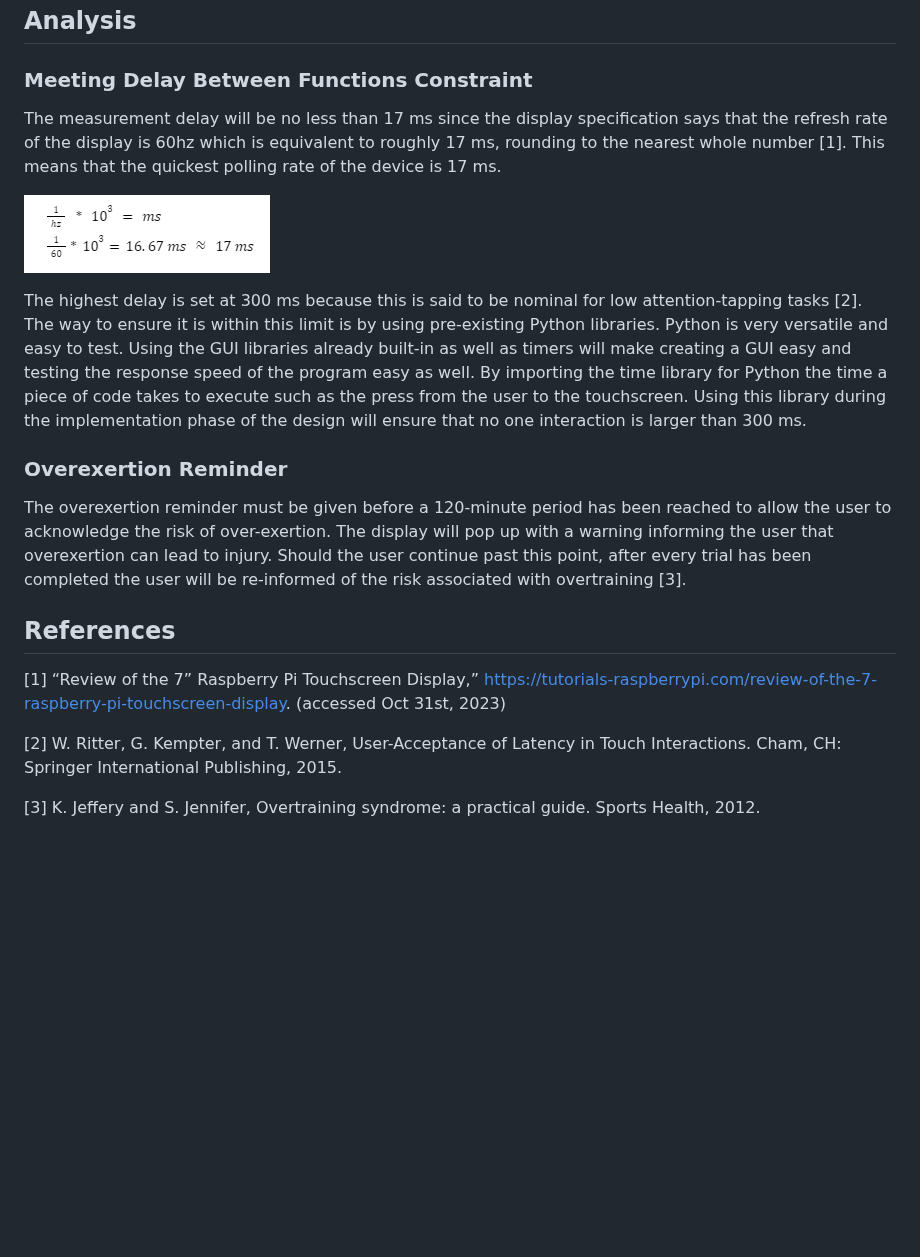
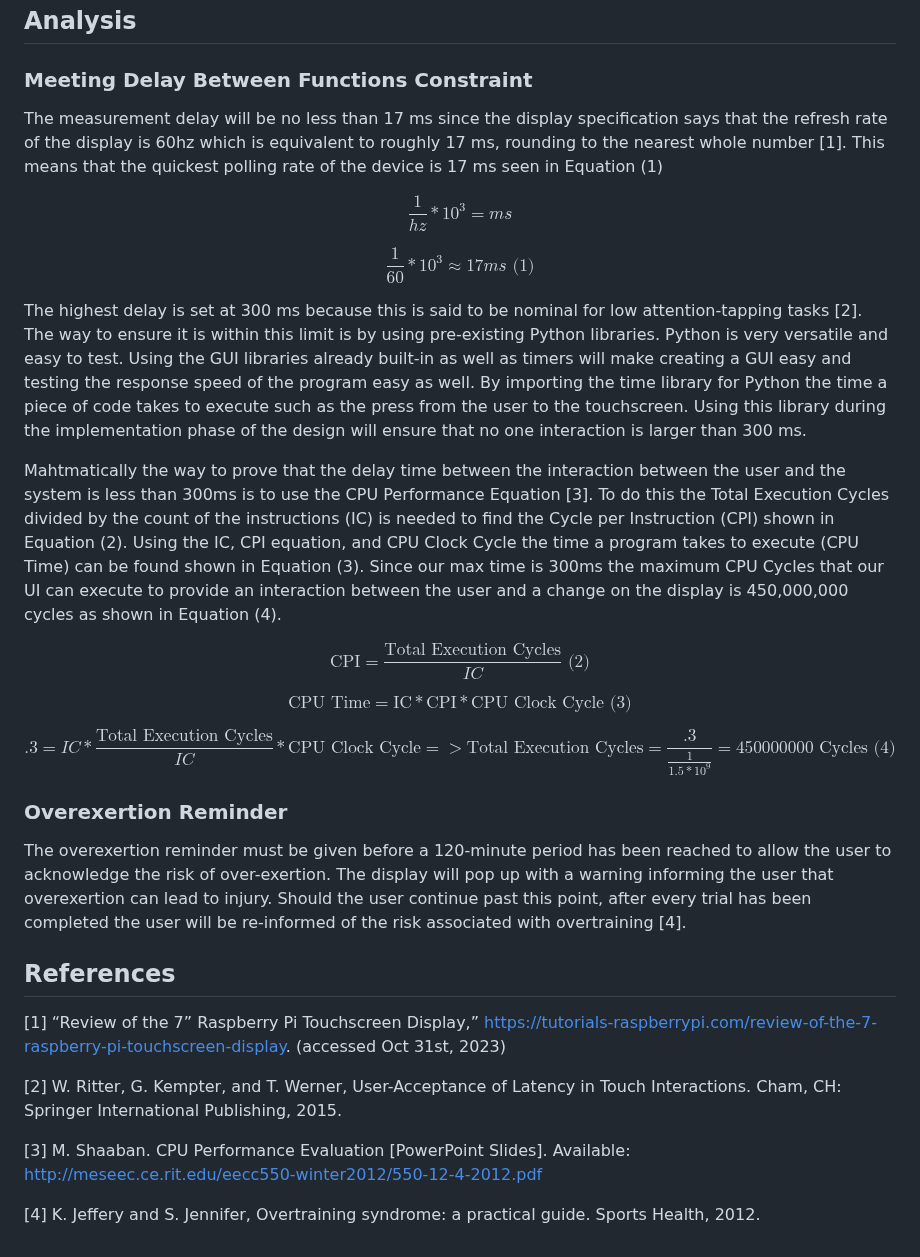
Before and after one commit to Baebel43/team5capstone, a Markdown page: Documentation/Signoffs/GUISubsystem.md, the part around the change. Drawn GitHub-style; blank space fills up the shorter version.

```diff
--- a/Documentation/Signoffs/GUISubsystem.md
+++ b/Documentation/Signoffs/GUISubsystem.md
@@ -20,15 +20,27 @@ The graphical user interface system is intended to provide a smooth interaction
 
 ### Meeting Delay Between Functions Constraint
 
-The measurement delay will be no less than 17 ms since the display specification says that the refresh rate of the display is 60hz which is equivalent to roughly 17 ms, rounding to the nearest whole number [1]. This means that the quickest polling rate of the device is 17 ms.
+The measurement delay will be no less than 17 ms since the display specification says that the refresh rate of the display is 60hz which is equivalent to roughly 17 ms, rounding to the nearest whole number [1]. This means that the quickest polling rate of the device is 17 ms seen in Equation (1)
 
-![Image of Equation](https://github.com/Baebel43/team5capstone/blob/main/Documentation/Images/ImageOfHertzToMiliseconds.png)
+$$ \frac{1}{hz} * 10^3 = ms $$
+
+$$ \frac{1}{60} * 10^3 \approx 17ms \text{  (1)}$$
+
 
 The highest delay is set at 300 ms because this is said to be nominal for low attention-tapping tasks [2]. The way to ensure it is within this limit is by using pre-existing Python libraries. Python is very versatile and easy to test. Using the GUI libraries already built-in as well as timers will make creating a GUI easy and testing the response speed of the program easy as well. By importing the time library for Python the time a piece of code takes to execute such as the press from the user to the touchscreen. Using this library during the implementation phase of the design will ensure that no one interaction is larger than 300 ms.
 
+Mahtmatically the way to prove that the delay time between the interaction between the user and the system is less than 300ms is to use the CPU Performance Equation [3]. To do this the Total Execution Cycles divided by the count of the instructions (IC) is needed to find the Cycle per Instruction (CPI) shown in Equation (2). Using the IC, CPI equation, and CPU Clock Cycle the time a program takes to execute (CPU Time) can be found shown in Equation (3). Since our max time is 300ms the maximum CPU Cycles that our UI can execute to provide an interaction between the user and a change on the display is 450,000,000 cycles as shown in Equation (4).
+
+$$ \text{CPI} = \frac{\text{Total Execution Cycles}}{IC} \text{  (2)}$$
+
+$$ \text{CPU Time} = \text{IC} * \text{CPI} * \text{CPU Clock Cycle (3)}$$
+
+$$ .3 = IC * \frac{\text{Total Execution Cycles}}{IC} * \text{CPU Clock Cycle} => \text{Total Execution Cycles} = \frac{.3}{\frac{1}{1.5*10^9}} = 450000000 \text{  Cycles  (4)} $$
+
+
 ### Overexertion Reminder
 
-The overexertion reminder must be given before a 120-minute period has been reached to allow the user to acknowledge the risk of over-exertion. The display will pop up with a warning informing the user that overexertion can lead to injury. Should the user continue past this point, after every trial has been completed the user will be re-informed of the risk associated with overtraining [3].
+The overexertion reminder must be given before a 120-minute period has been reached to allow the user to acknowledge the risk of over-exertion. The display will pop up with a warning informing the user that overexertion can lead to injury. Should the user continue past this point, after every trial has been completed the user will be re-informed of the risk associated with overtraining [4].
 
 ## References
 
@@ -36,4 +48,6 @@ The overexertion reminder must be given before a 120-minute period has been reac
 
 [2] W. Ritter, G. Kempter, and T. Werner, User-Acceptance of Latency in Touch Interactions. Cham, CH: Springer International Publishing, 2015.
 
-[3] K. Jeffery and S. Jennifer, Overtraining syndrome: a practical guide. Sports Health, 2012.
+[3] M. Shaaban. CPU Performance Evaluation [PowerPoint Slides]. Available: http://meseec.ce.rit.edu/eecc550-winter2012/550-12-4-2012.pdf
+
+[4] K. Jeffery and S. Jennifer, Overtraining syndrome: a practical guide. Sports Health, 2012.
```
